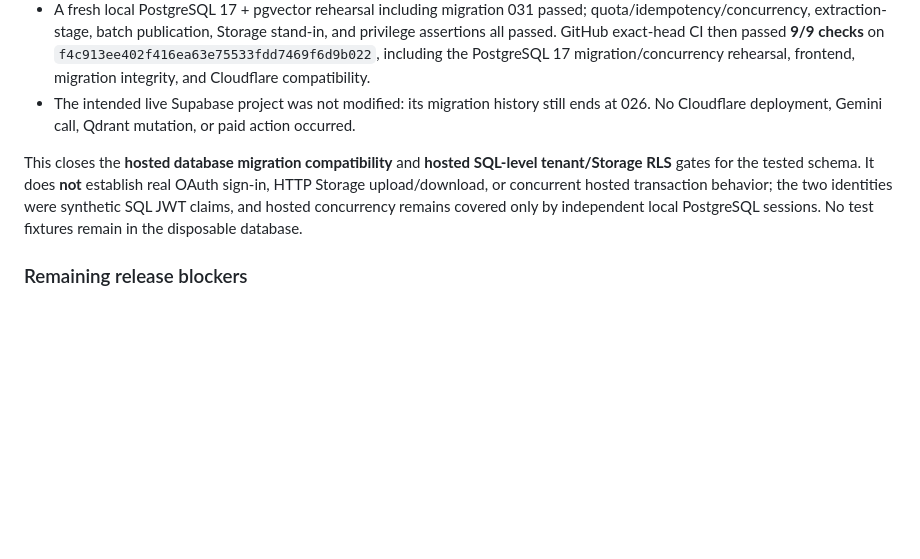
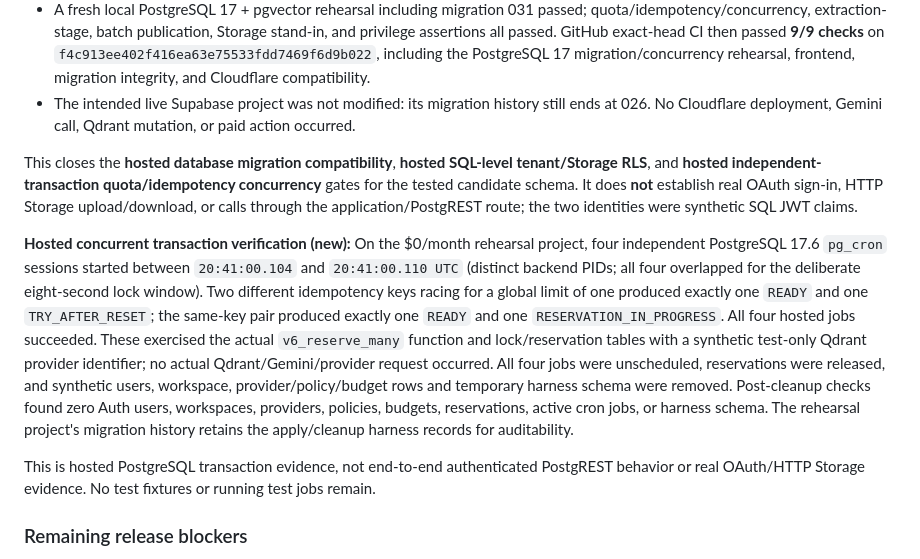
Before and after one commit to Anupam0202/NexusRAG, a Markdown page: docs/MASTER_PROMPT_AUDIT.md, the part around the change. GitHub-like rendering; blank space fills up the shorter version.

Commit message:
docs: record hosted reservation concurrency rehearsal

```diff
--- a/docs/MASTER_PROMPT_AUDIT.md
+++ b/docs/MASTER_PROMPT_AUDIT.md
@@ -198,7 +198,11 @@ The owner approved checking the only Supabase organization and creating a separa
 - A fresh local PostgreSQL 17 + pgvector rehearsal including migration 031 passed; quota/idempotency/concurrency, extraction-stage, batch publication, Storage stand-in, and privilege assertions all passed. GitHub exact-head CI then passed **9/9 checks** on `f4c913ee402f416ea63e75533fdd7469f6d9b022`, including the PostgreSQL 17 migration/concurrency rehearsal, frontend, migration integrity, and Cloudflare compatibility.
 - The intended live Supabase project was not modified: its migration history still ends at 026. No Cloudflare deployment, Gemini call, Qdrant mutation, or paid action occurred.
 
-This closes the **hosted database migration compatibility** and **hosted SQL-level tenant/Storage RLS** gates for the tested schema. It does **not** establish real OAuth sign-in, HTTP Storage upload/download, or concurrent hosted transaction behavior; the two identities were synthetic SQL JWT claims, and hosted concurrency remains covered only by independent local PostgreSQL sessions. No test fixtures remain in the disposable database.
+This closes the **hosted database migration compatibility**, **hosted SQL-level tenant/Storage RLS**, and **hosted independent-transaction quota/idempotency concurrency** gates for the tested candidate schema. It does **not** establish real OAuth sign-in, HTTP Storage upload/download, or calls through the application/PostgREST route; the two identities were synthetic SQL JWT claims.
+
+**Hosted concurrent transaction verification (new):** On the $0/month rehearsal project, four independent PostgreSQL 17.6 `pg_cron` sessions started between `20:41:00.104` and `20:41:00.110 UTC` (distinct backend PIDs; all four overlapped for the deliberate eight-second lock window). Two different idempotency keys racing for a global limit of one produced exactly one `READY` and one `TRY_AFTER_RESET`; the same-key pair produced exactly one `READY` and one `RESERVATION_IN_PROGRESS`. All four hosted jobs succeeded. These exercised the actual `v6_reserve_many` function and lock/reservation tables with a synthetic test-only Qdrant provider identifier; no actual Qdrant/Gemini/provider request occurred. All four jobs were unscheduled, reservations were released, and synthetic users, workspace, provider/policy/budget rows and temporary harness schema were removed. Post-cleanup checks found zero Auth users, workspaces, providers, policies, budgets, reservations, active cron jobs, or harness schema. The rehearsal project's migration history retains the apply/cleanup harness records for auditability.
+
+This is hosted PostgreSQL transaction evidence, not end-to-end authenticated PostgREST behavior or real OAuth/HTTP Storage evidence. No test fixtures or running test jobs remain.
 
 ### Remaining release blockers
 
```
